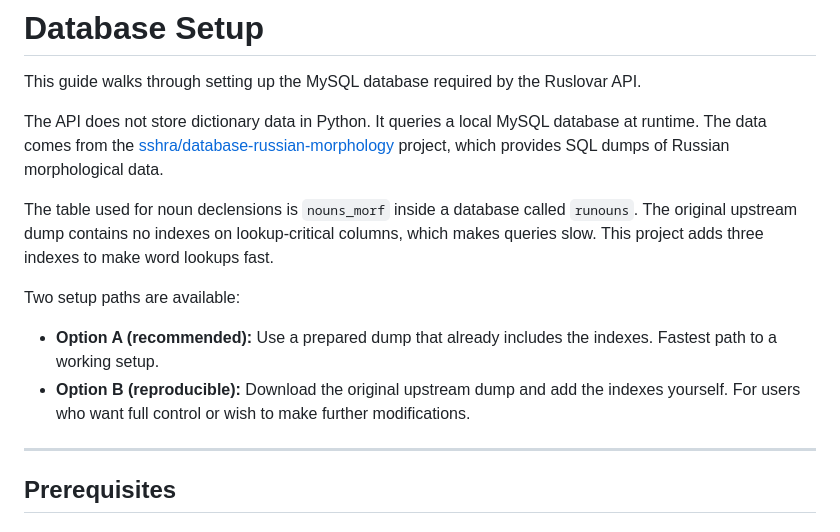
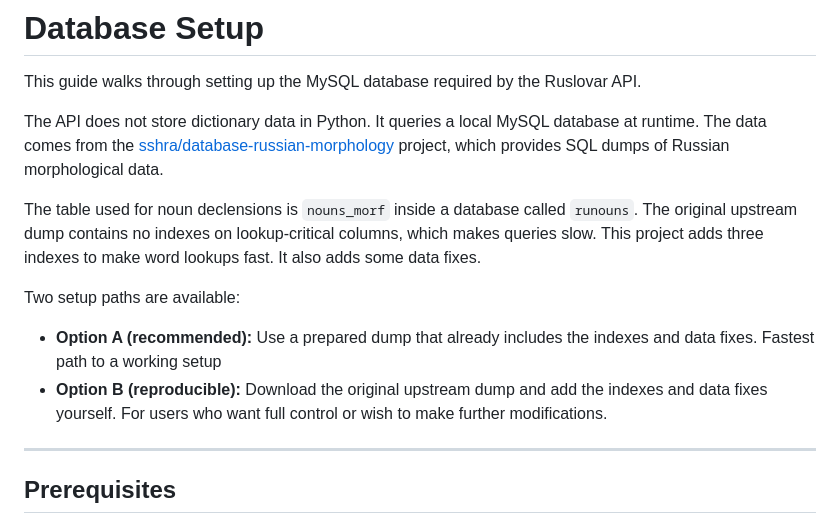
Before and after one commit to bkuz114/ruslovar-api, a Markdown page: docs/database-setup.md, the part around one of its changes. GitHub-like rendering.

```diff
--- a/docs/database-setup.md
+++ b/docs/database-setup.md
@@ -4,12 +4,12 @@ This guide walks through setting up the MySQL database required by the Ruslovar
 
 The API does not store dictionary data in Python. It queries a local MySQL database at runtime. The data comes from the [sshra/database-russian-morphology](https://github.com/sshra/database-russian-morphology) project, which provides SQL dumps of Russian morphological data.
 
-The table used for noun declensions is `nouns_morf` inside a database called `runouns`. The original upstream dump contains no indexes on lookup-critical columns, which makes queries slow. This project adds three indexes to make word lookups fast.
+The table used for noun declensions is `nouns_morf` inside a database called `runouns`. The original upstream dump contains no indexes on lookup-critical columns, which makes queries slow. This project adds three indexes to make word lookups fast. It also adds some data fixes.
 
 Two setup paths are available:
 
-- **Option A (recommended):** Use a prepared dump that already includes the indexes. Fastest path to a working setup.
-- **Option B (reproducible):** Download the original upstream dump and add the indexes yourself. For users who want full control or wish to make further modifications.
+- **Option A (recommended):** Use a prepared dump that already includes the indexes and data fixes. Fastest path to a working setup
+- **Option B (reproducible):** Download the original upstream dump and add the indexes and data fixes yourself. For users who want full control or wish to make further modifications.
 
 ---
 
```
Also changed, not shown: other parts of docs/database-setup.md (+33 -15 lines).
